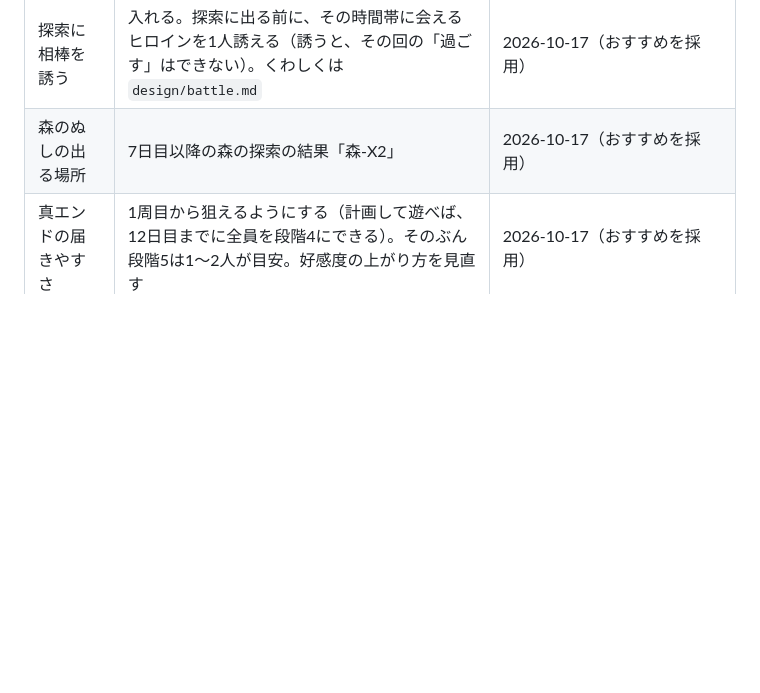
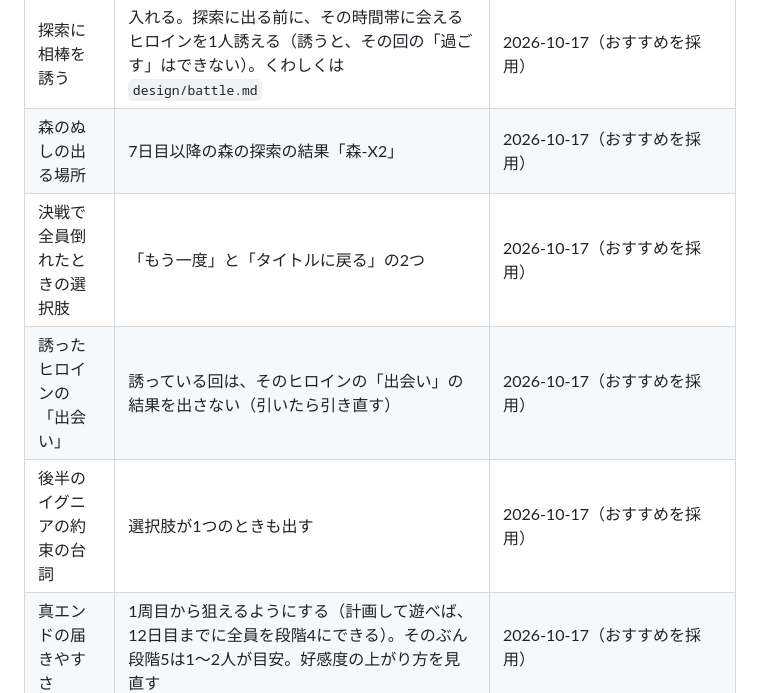
Before and after one commit to redbillyzeon-droid/test, a Markdown page: docs/game/plan.md, the part around the change. Rendered like a GitHub page; blank space fills up the shorter version.

Commit message:
決戦で全員倒れたときの「タイトルに戻る」、誘ったヒロインの出会いの扱い、イグニアの約束の台詞を決定（おすすめを採用）
Co-Authored-By: Claude Opus 5.5 <noreply@anthropic.com>
Claude-Session: https://claude.ai/code/session_01RzB4LeK5mdX1VTXvK124ZV

```diff
--- a/docs/game/plan.md
+++ b/docs/game/plan.md
@@ -114,6 +114,9 @@
 | 決戦の中盤と島の発展度 | 発展度4以上なら、相棒への言葉をまちがえても、ほかの4人の支えで1回だけ選び直せる（`outline.md` の「言葉と島の発展度しだい」に合わせる） | 2026-10-17（おすすめを採用） |
 | 探索に相棒を誘う | 入れる。探索に出る前に、その時間帯に会えるヒロインを1人誘える（誘うと、その回の「過ごす」はできない）。くわしくは `design/battle.md` | 2026-10-17（おすすめを採用） |
 | 森のぬしの出る場所 | 7日目以降の森の探索の結果「森-X2」 | 2026-10-17（おすすめを採用） |
+| 決戦で全員倒れたときの選択肢 | 「もう一度」と「タイトルに戻る」の2つ | 2026-10-17（おすすめを採用） |
+| 誘ったヒロインの「出会い」 | 誘っている回は、そのヒロインの「出会い」の結果を出さない（引いたら引き直す） | 2026-10-17（おすすめを採用） |
+| 後半のイグニアの約束の台詞 | 選択肢が1つのときも出す | 2026-10-17（おすすめを採用） |
 | 真エンドの届きやすさ | 1周目から狙えるようにする（計画して遊べば、12日目までに全員を段階4にできる）。そのぶん段階5は1〜2人が目安。好感度の上がり方を見直す | 2026-10-17（おすすめを採用） |
 | エンジン | ティラノビルダーで作れるかを、PC で試作を動かして確かめる。だめなら代わりのソフトを探す。手順は `handoff-local-engine-check.md` | 2026-10-06（利用者の指示） |
 | 絵 | NovelAI で作る。API を使って Claude が生成する予定。一覧は `art/asset-list.md`、プロンプトは `art/nai-prompts.md`、生成スクリプトは `game/tools/nai_generate.py` | 2026-10-06（利用者の判断） |
```
Also changed, not shown: 2 other files.
